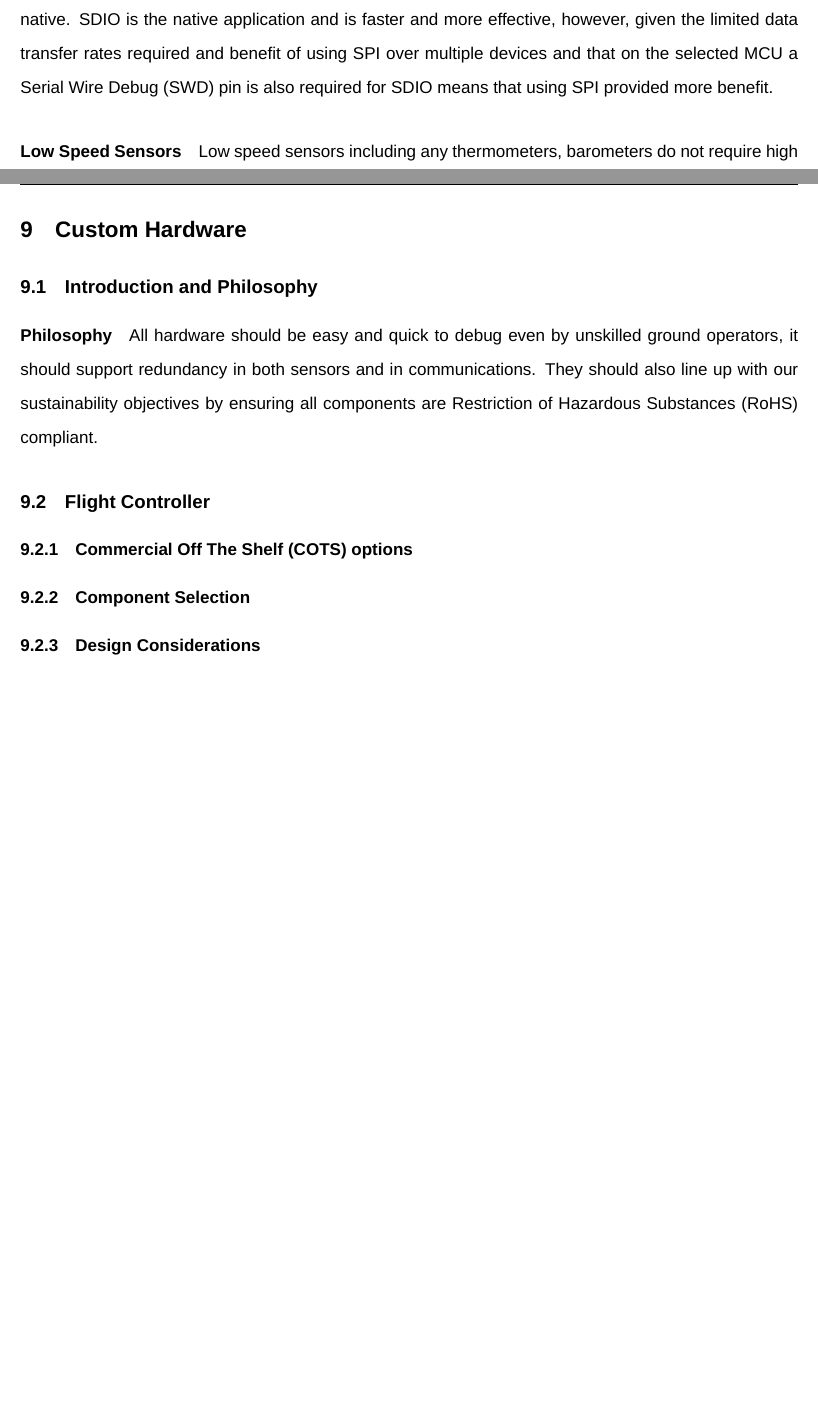
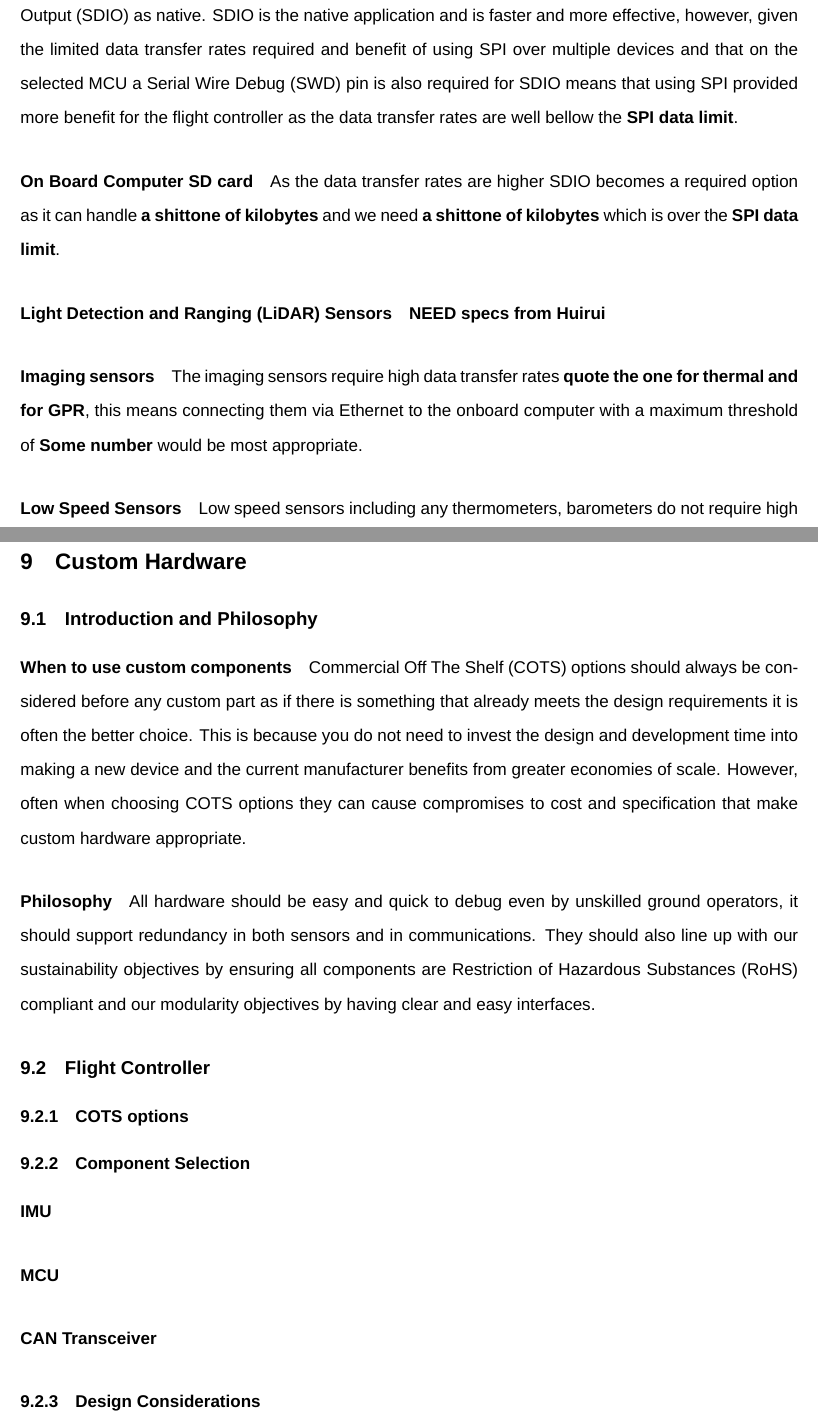
Before and after one commit to thomasturner2003/4yp, a LaTeX document (main.tex, which reads Thomas/Custom_Hardware/0_Custom_Hardware.tex, Thomas/Custom_Hardware/1_Flight_Controller.tex, Thomas/Intra_Communication/2_Protocol_Selection.tex): two parts of pages 45 and 46 of 48 before the commit and two parts of pages 46 and 48 of 51 after it, joined at a grey line, cut so that both start at the same text, the shorter picture padded with empty space. Compiled offline with XeLaTeX; a missing font is replaced by an installed copy or a similar font.

Commit message:
My comms sections more clear

```diff
--- a/Thomas/Custom_Hardware/0_Custom_Hardware.tex
+++ b/Thomas/Custom_Hardware/0_Custom_Hardware.tex
@@ -3,8 +3,11 @@
 \section{Custom Hardware} \label{section:Custom Hardware}
 
 \subsection{Introduction and Philosophy}
+\paragraph{When to use custom components}
+\gls{COTS} options should always be considered before any custom part as if there is something that already meets the design requirements it is often the better choice. This is because you do not need to invest the design and development time into making a new device and the current manufacturer benefits from greater economies of scale. However, often when choosing \gls{COTS} options they can cause compromises to cost and specification that make custom hardware appropriate.
 \paragraph{Philosophy}
-All hardware should be easy and quick to debug even by unskilled ground operators, it should support redundancy in both sensors and in communications. They should also line up with our sustainability objectives by ensuring all components are \gls{RoHS} compliant.
+All hardware should be easy and quick to debug even by unskilled ground operators, it should support redundancy in both sensors and in communications. They should also line up with our sustainability objectives by ensuring all components are \gls{RoHS} compliant and our modularity objectives by having clear and easy interfaces.
+
 
 \input{Thomas/Custom_Hardware/1_Flight_Controller}
 \input{Thomas/Custom_Hardware/2_GNSS_Module}
--- a/Thomas/Custom_Hardware/1_Flight_Controller.tex
+++ b/Thomas/Custom_Hardware/1_Flight_Controller.tex
@@ -1,4 +1,9 @@
 \subsection{Flight Controller}
 \subsubsection{\gls{COTS} options}
 \subsubsection{Component Selection}
+\paragraph{\gls{IMU}}
+\paragraph{\gls{MCU}}
+\paragraph{\gls{CAN} Transceiver}
 \subsubsection{Design Considerations}
+\paragraph{Trace Lengths}
+\paragraph{Touch Protection}
--- a/Thomas/Intra_Communication/2_Protocol_Selection.tex
+++ b/Thomas/Intra_Communication/2_Protocol_Selection.tex
@@ -75,8 +75,17 @@ As \gls{IMU}s provide key data for control and location sensing they should be u
 \paragraph{\gls{GNSS}}
 \gls{GNSS} modules can communicate with \gls{UART} or \gls{I$^2$C}, both are simple and effective however, \gls{UART} is compatible with more modules and is therefore chosen.
 
-\paragraph{MicroSD card}
-MicroSD cards can communicate with \gls{SPI} or \gls{SDIO} as native. \gls{SDIO} is the native application and is faster and more effective, however, given the limited data transfer rates required and benefit of using \gls{SPI} over multiple devices and that on the selected \gls{MCU} a \gls{SWD} pin is also required for \gls{SDIO} means that using \gls{SPI} provided more benefit.
+\paragraph{Flight Controller MicroSD card}
+MicroSD cards can communicate with \gls{SPI} or \gls{SDIO} as native. \gls{SDIO} is the native application and is faster and more effective, however, given the limited data transfer rates required and benefit of using \gls{SPI} over multiple devices and that on the selected \gls{MCU} a \gls{SWD} pin is also required for \gls{SDIO} means that using \gls{SPI} provided more benefit for the flight controller as the data transfer rates are well bellow the \textbf{SPI data limit}.
+
+\paragraph{On Board Computer SD card}
+As the data transfer rates are higher \gls{SDIO} becomes a required option as it can handle \textbf{a shittone of kilobytes} and we need \textbf{a shittone of kilobytes} which is over the \textbf{SPI data limit}.
+
+\paragraph{\gls{LiDAR} Sensors}
+\textbf{NEED specs from Huirui}
+
+\paragraph{Imaging sensors}
+The imaging sensors require high data transfer rates \textbf{quote the one for thermal and for GPR}, this means connecting them via Ethernet to the onboard computer with a maximum threshold of \textbf{Some number} would be most appropriate.
 
 \paragraph{Low Speed Sensors}
 Low speed sensors including any thermometers, barometers do not require high frequency
```
Also changed, not shown: Thomas/Intra_Communication/0_Intra_Communication.tex (+3 -0 lines), Thomas/header.tex (+1 -0 lines), Thomas/Custom_Hardware/1_Flight_Controller.tex (4 more changed lines).
